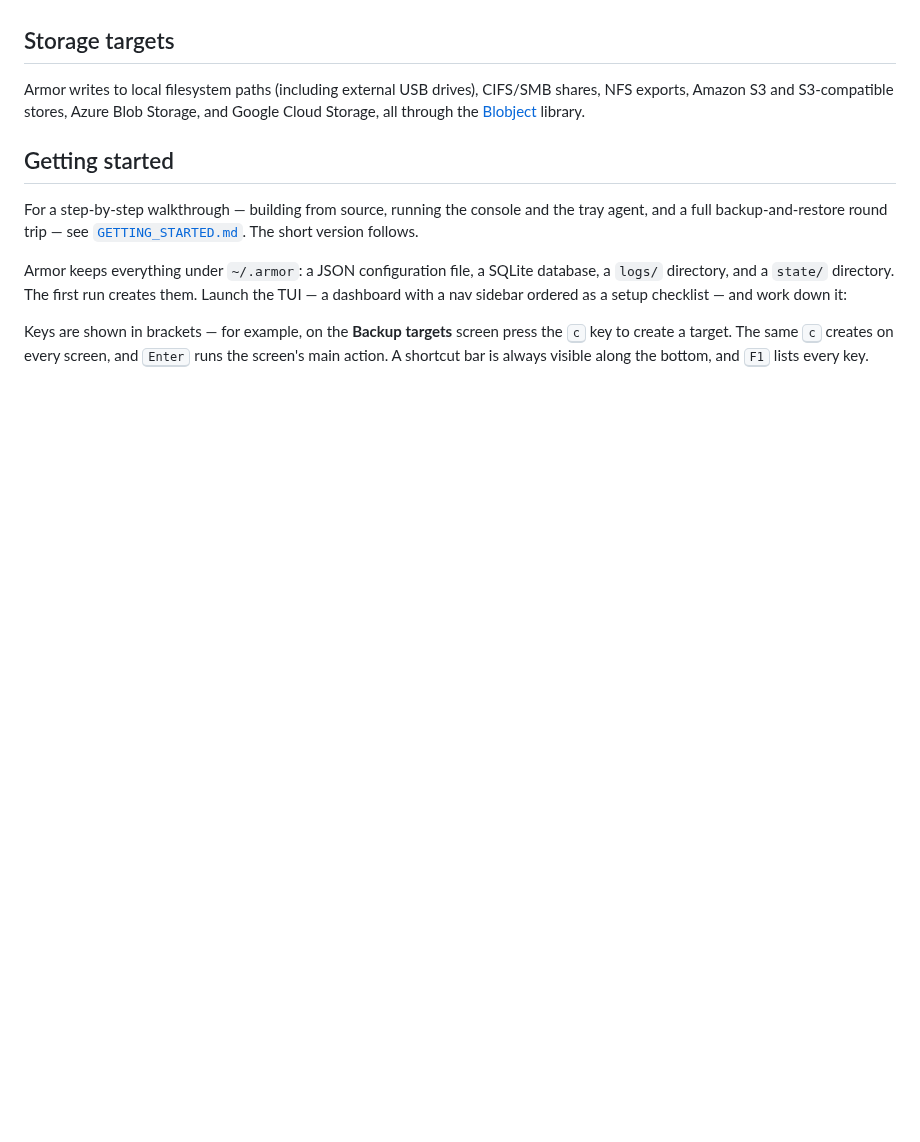
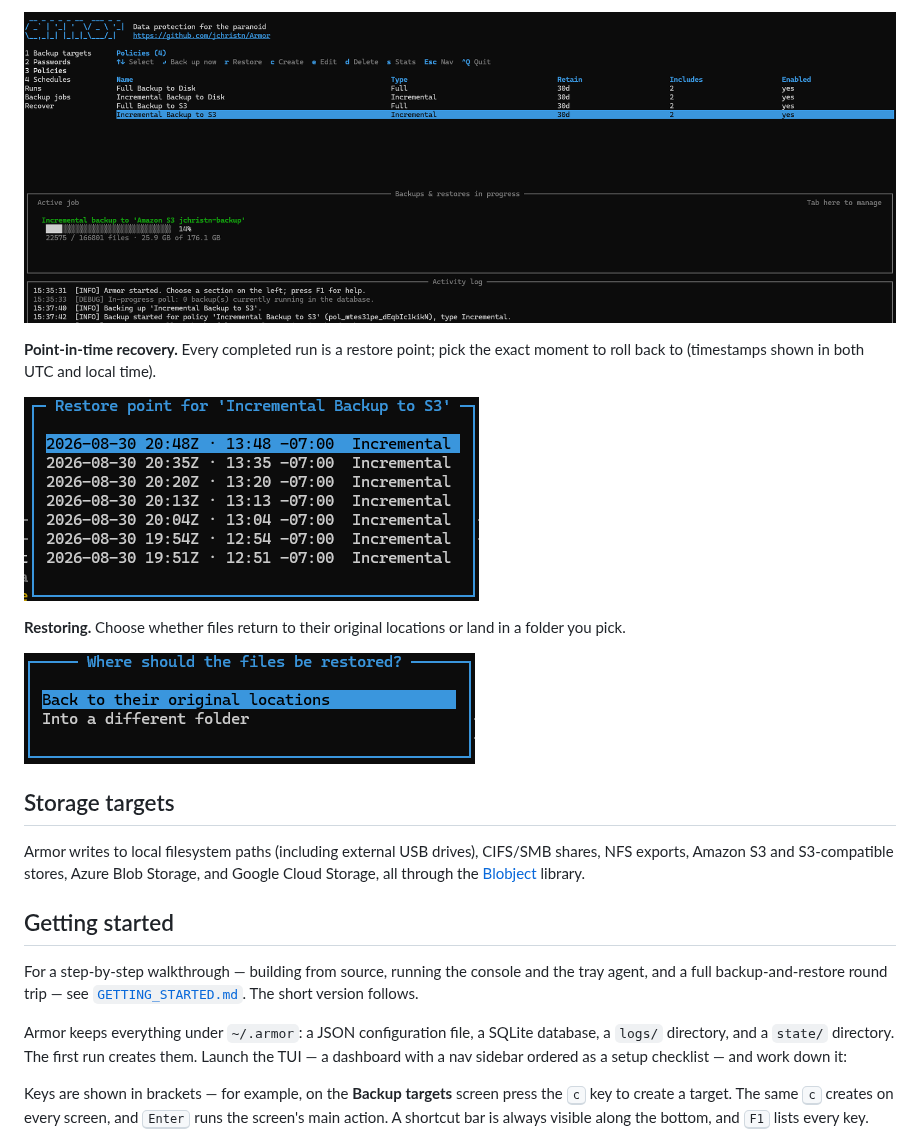
Before and after one commit to jchristn/Armor, a Markdown page: README.md, the part around one of its changes. GitHub-like rendering; pictures changed too: assets/ss4.png (added), assets/ss5.png (added), assets/ss6.png (added); folded sections open; blank space fills up the shorter version.

```diff
--- a/README.md
+++ b/README.md
@@ -41,3 +72,15 @@ a fresh machine can restore with nothing but the target and your password.
+![Policies list with a live progress bar for an incremental backup to Amazon S3, at 14 percent](assets/ss4.png)
+
+**Point-in-time recovery.** Every completed run is a restore point; pick the exact moment to roll back
+to (timestamps shown in both UTC and local time).
+
+![List of point-in-time restore points for a policy, each with a UTC and local timestamp](assets/ss5.png)
+
+**Restoring.** Choose whether files return to their original locations or land in a folder you pick.
+
+![Prompt asking whether to restore files to their original locations or into a different folder](assets/ss6.png)
+
+</details>
 
 ## Storage targets
 
```
Also changed, not shown: other parts of README.md (+31 -0 lines), assets/ss1.png (added), assets/ss2.png (added), assets/ss3.png (added).
